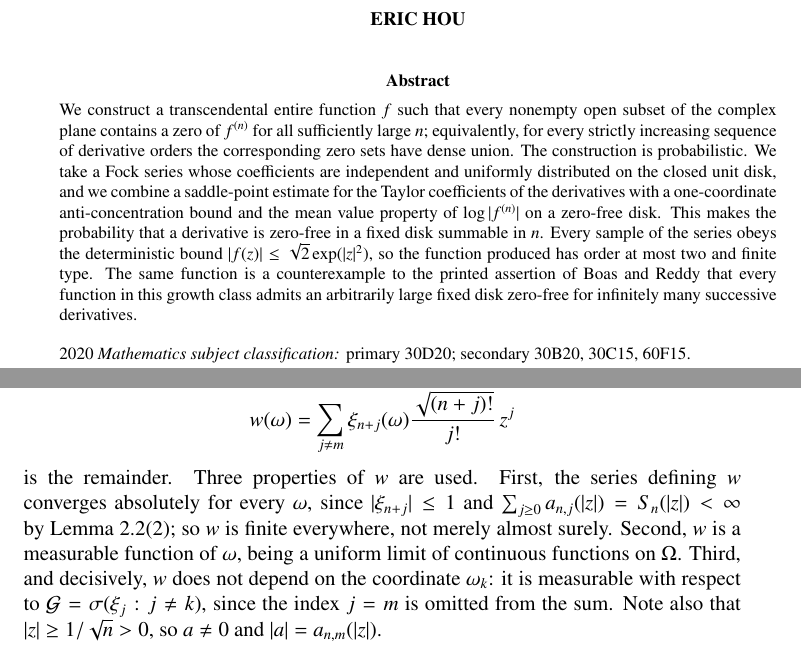
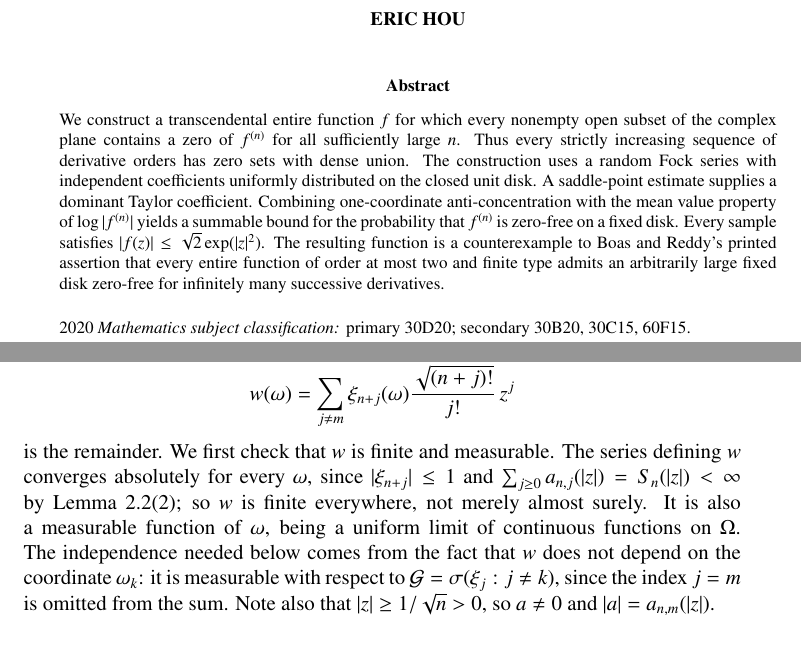
Before and after one commit to erichou1/cofinite-derivative-zeros, a LaTeX document (paper.tex): two parts of pages 1 and 6 of 12, joined at a grey line, cut so that both start at the same text. Compiled offline with pdfLaTeX.

Commit message:
Polish manuscript for human and AMS review

```diff
--- a/paper.tex
+++ b/paper.tex
@@ -33,21 +33,19 @@
 \begin{document}
 
 \begin{abstract}
-We construct a transcendental entire function $f$ such that every nonempty
+We construct a transcendental entire function $f$ for which every nonempty
 open subset of the complex plane contains a zero of $f^{(n)}$ for all
-sufficiently large~$n$; equivalently, for every strictly increasing sequence
-of derivative orders the corresponding zero sets have dense union. The
-construction is probabilistic. We take a Fock series whose coefficients are
-independent and uniformly distributed on the closed unit disk, and we combine
-a saddle-point estimate for the Taylor coefficients of the derivatives with a
-one-coordinate anti-concentration bound and the mean value property of
-$\log|f^{(n)}|$ on a zero-free disk. This makes the probability that a
-derivative is zero-free in a fixed disk summable in~$n$. Every sample of the
-series obeys the deterministic bound $|f(z)|\leq\sqrt2\exp(|z|^2)$, so the
-function produced has order at most two and finite type. The same function is
-a counterexample to the printed assertion of Boas and Reddy that every
-function in this growth class admits an arbitrarily large fixed disk zero-free
-for infinitely many successive derivatives.
+sufficiently large~$n$. Thus every strictly increasing sequence of derivative
+orders has zero sets with dense union. The construction uses a random Fock
+series with independent coefficients uniformly distributed on the closed unit
+disk. A saddle-point estimate supplies a dominant Taylor coefficient.
+Combining one-coordinate anti-concentration with the mean value property of
+$\log|f^{(n)}|$ yields a summable bound for the probability that $f^{(n)}$ is
+zero-free on a fixed disk. Every sample satisfies
+$|f(z)|\leq\sqrt2\exp(|z|^2)$. The resulting function is a counterexample to
+Boas and Reddy's printed assertion that every entire function of order at most
+two and finite type admits an arbitrarily large fixed disk zero-free for
+infinitely many successive derivatives.
 \end{abstract}
 
 \classification[2020]{primary 30D20; secondary 30B20, 30C15, 60F15}
@@ -372,13 +373,14 @@ is deterministic and
  \frac{\sqrt{(n+j)!}}{j!}\,z^j
 \]
 is the remainder.
-Three properties of $w$ are used. First, the series defining $w$ converges
-absolutely for every $\omega$, since $|\xi_{n+j}|\leq1$ and
+We first check that $w$ is finite and measurable. The series defining $w$
+converges absolutely for every $\omega$, since $|\xi_{n+j}|\leq1$ and
 $\sum_{j\geq0}a_{n,j}(|z|)=S_n(|z|)<\infty$ by
 Lemma~\ref{lem:saddle}(2); so $w$ is finite everywhere, not merely almost
-surely. Second, $w$ is a measurable function of $\omega$, being a uniform
-limit of continuous functions on $\Omega$. Third, and decisively, $w$ does
-not depend on the coordinate $\omega_k$: it is measurable with respect to
+surely. It is also a measurable function of $\omega$, being a uniform
+limit of continuous functions on $\Omega$. The independence needed below
+comes from the fact that $w$ does not depend on the coordinate $\omega_k$:
+it is measurable with respect to
 $\mathcal G=\sigma(\xi_j:j\neq k)$, since the index $j=m$ is omitted from the
 sum. Note also that $|z|\geq1/\sqrt n>0$, so $a\neq0$ and
 $|a|=a_{n,m}(|z|)$.
```
Also changed, not shown: paper.pdf, paper.tex (40 more changed lines).
